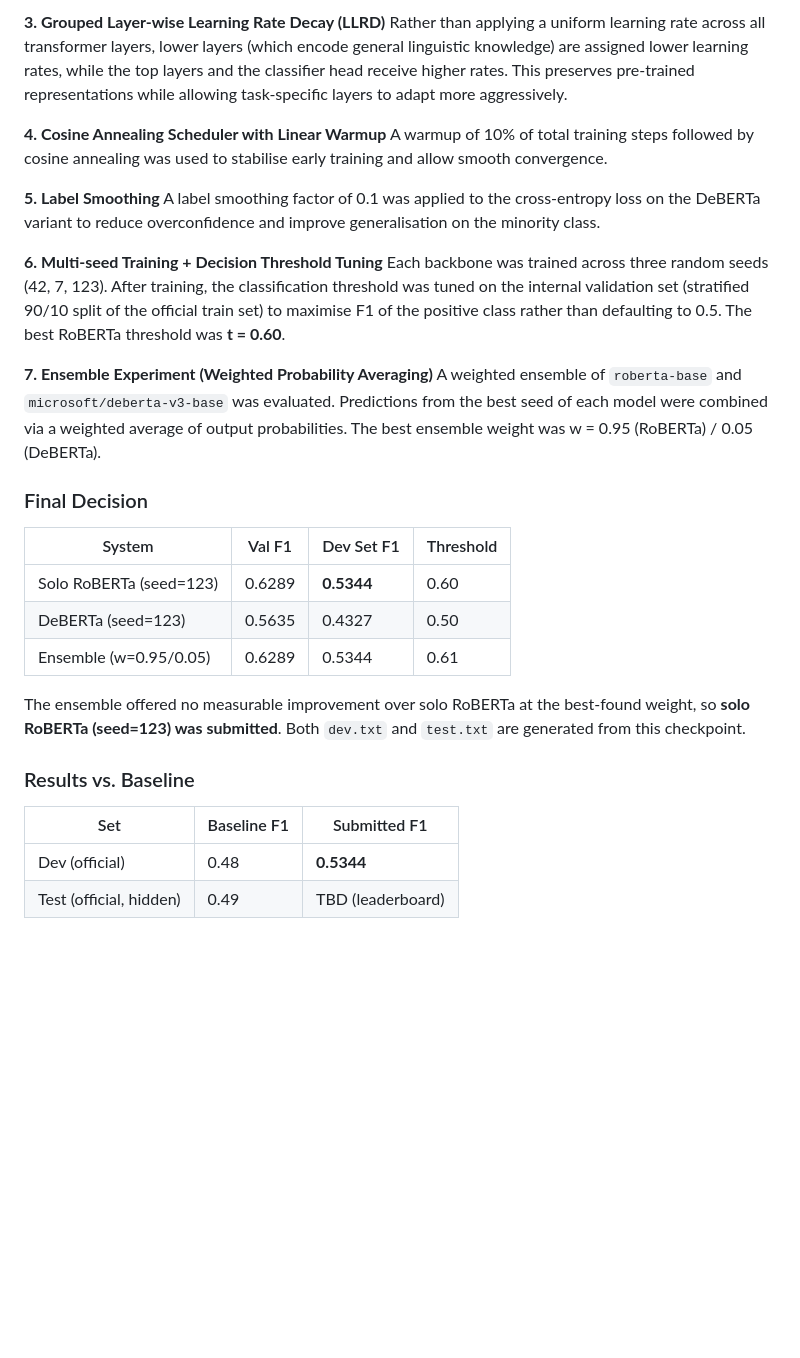
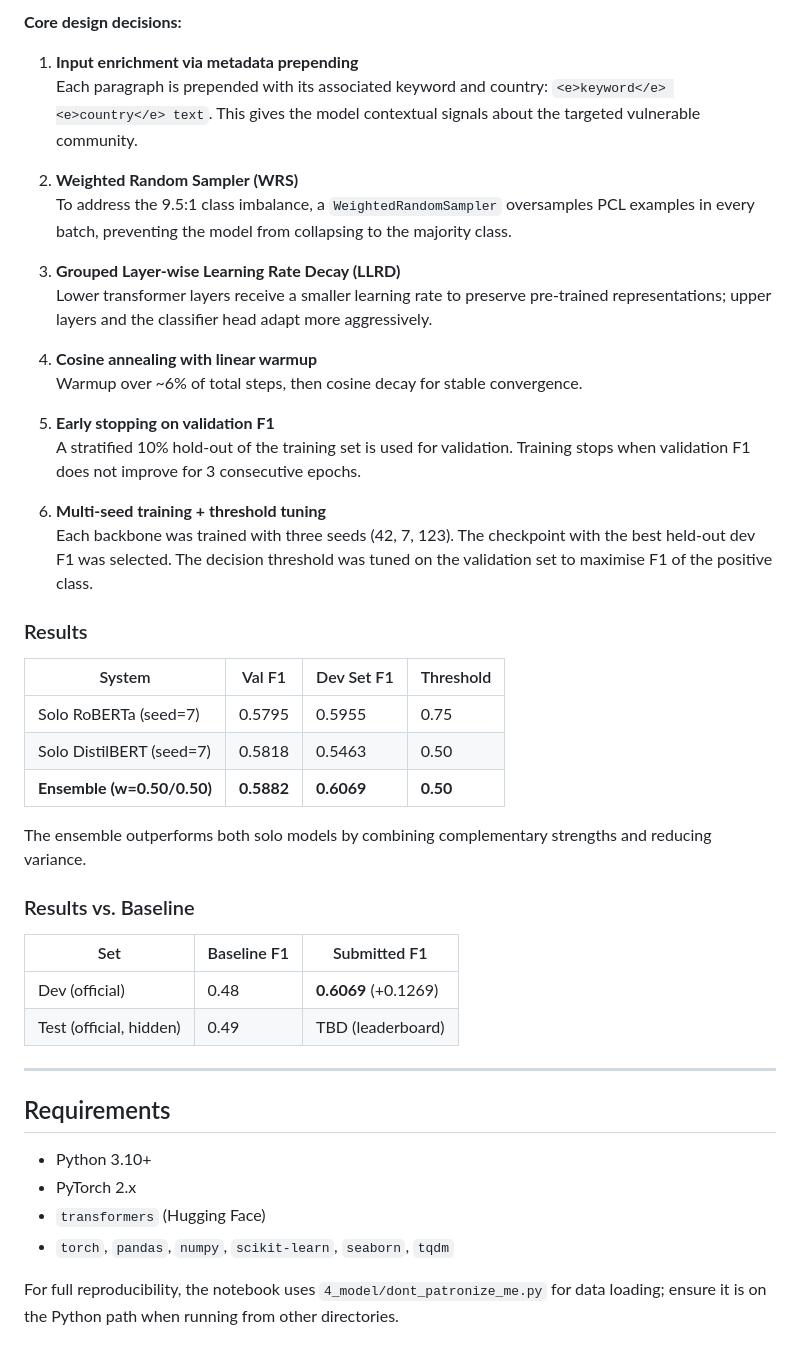
Before and after one commit to darius024/pcl-classifier, a Markdown page: README.md, the part around one of its changes. GitHub-like rendering; blank space fills up the shorter version.

```diff
--- a/README.md
+++ b/README.md
@@ -82,32 +79,48 @@ To address the 9.5:1 class imbalance, a `WeightedRandomSampler` is used during t
 
-**3. Grouped Layer-wise Learning Rate Decay (LLRD)**
-Rather than applying a uniform learning rate across all transformer layers, lower layers (which encode general linguistic knowledge) are assigned lower learning rates, while the top layers and the classifier head receive higher rates. This preserves pre-trained representations while allowing task-specific layers to adapt more aggressively.
+**Core design decisions:**
 
-**4. Cosine Annealing Scheduler with Linear Warmup**
-A warmup of 10% of total training steps followed by cosine annealing was used to stabilise early training and allow smooth convergence.
+1. **Input enrichment via metadata prepending**
+   Each paragraph is prepended with its associated keyword and country: `<e>keyword</e> <e>country</e> text`. This gives the model contextual signals about the targeted vulnerable community.
 
-**5. Label Smoothing**
-A label smoothing factor of 0.1 was applied to the cross-entropy loss on the DeBERTa variant to reduce overconfidence and improve generalisation on the minority class.
+2. **Weighted Random Sampler (WRS)**
+   To address the 9.5:1 class imbalance, a `WeightedRandomSampler` oversamples PCL examples in every batch, preventing the model from collapsing to the majority class.
 
-**6. Multi-seed Training + Decision Threshold Tuning**
-Each backbone was trained across three random seeds (42, 7, 123). After training, the classification threshold was tuned on the internal validation set (stratified 90/10 split of the official train set) to maximise F1 of the positive class rather than defaulting to 0.5. The best RoBERTa threshold was **t = 0.60**.
+3. **Grouped Layer-wise Learning Rate Decay (LLRD)**
+   Lower transformer layers receive a smaller learning rate to preserve pre-trained representations; upper layers and the classifier head adapt more aggressively.
 
-**7. Ensemble Experiment (Weighted Probability Averaging)**
-A weighted ensemble of `roberta-base` and `microsoft/deberta-v3-base` was evaluated. Predictions from the best seed of each model were combined via a weighted average of output probabilities. The best ensemble weight was w = 0.95 (RoBERTa) / 0.05 (DeBERTa).
+4. **Cosine annealing with linear warmup**
+   Warmup over ~6% of total steps, then cosine decay for stable convergence.
 
-### Final Decision
+5. **Early stopping on validation F1**
+   A stratified 10% hold-out of the training set is used for validation. Training stops when validation F1 does not improve for 3 consecutive epochs.
+
+6. **Multi-seed training + threshold tuning**
+   Each backbone was trained with three seeds (42, 7, 123). The checkpoint with the best held-out dev F1 was selected. The decision threshold was tuned on the validation set to maximise F1 of the positive class.
+
+### Results
 
 | System | Val F1 | Dev Set F1 | Threshold |
 |---|---|---|---|
-| Solo RoBERTa (seed=123) | 0.6289 | **0.5344** | 0.60 |
-| DeBERTa (seed=123) | 0.5635 | 0.4327 | 0.50 |
-| Ensemble (w=0.95/0.05) | 0.6289 | 0.5344 | 0.61 |
+| Solo RoBERTa (seed=7) | 0.5795 | 0.5955 | 0.75 |
+| Solo DistilBERT (seed=7) | 0.5818 | 0.5463 | 0.50 |
+| **Ensemble (w=0.50/0.50)** | **0.5882** | **0.6069** | **0.50** |
 
-The ensemble offered no measurable improvement over solo RoBERTa at the best-found weight, so **solo RoBERTa (seed=123) was submitted**. Both `dev.txt` and `test.txt` are generated from this checkpoint.
+The ensemble outperforms both solo models by combining complementary strengths and reducing variance.
 
 ### Results vs. Baseline
 
 | Set | Baseline F1 | Submitted F1 |
 |---|---|---|
-| Dev (official) | 0.48 | **0.5344** |
+| Dev (official) | 0.48 | **0.6069** (+0.1269) |
 | Test (official, hidden) | 0.49 | TBD (leaderboard) |
+
+---
+
+## Requirements
+
+- Python 3.10+
+- PyTorch 2.x
+- `transformers` (Hugging Face)
+- `torch`, `pandas`, `numpy`, `scikit-learn`, `seaborn`, `tqdm`
+
+For full reproducibility, the notebook uses `4_model/dont_patronize_me.py` for data loading; ensure it is on the Python path when running from other directories.
```
Also changed, not shown: other parts of README.md (+36 -39 lines).
